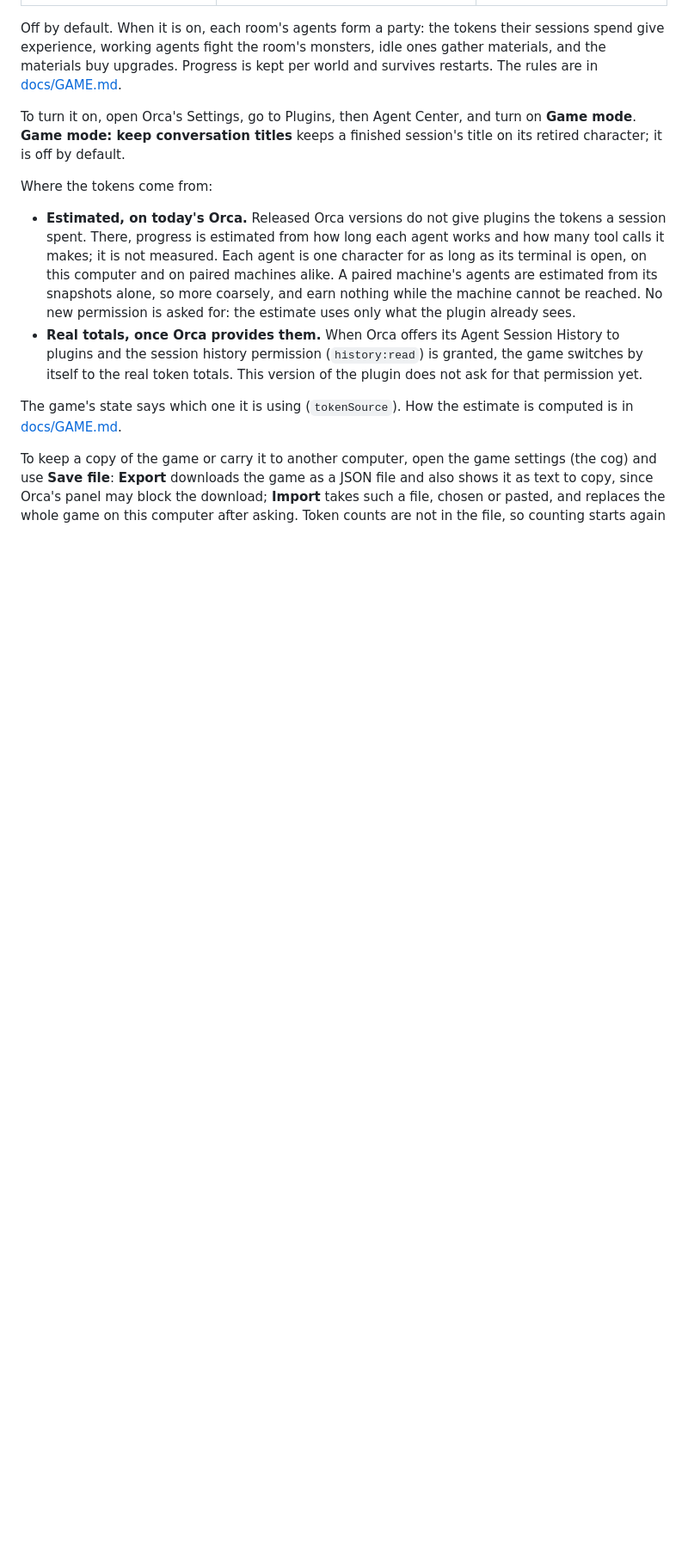
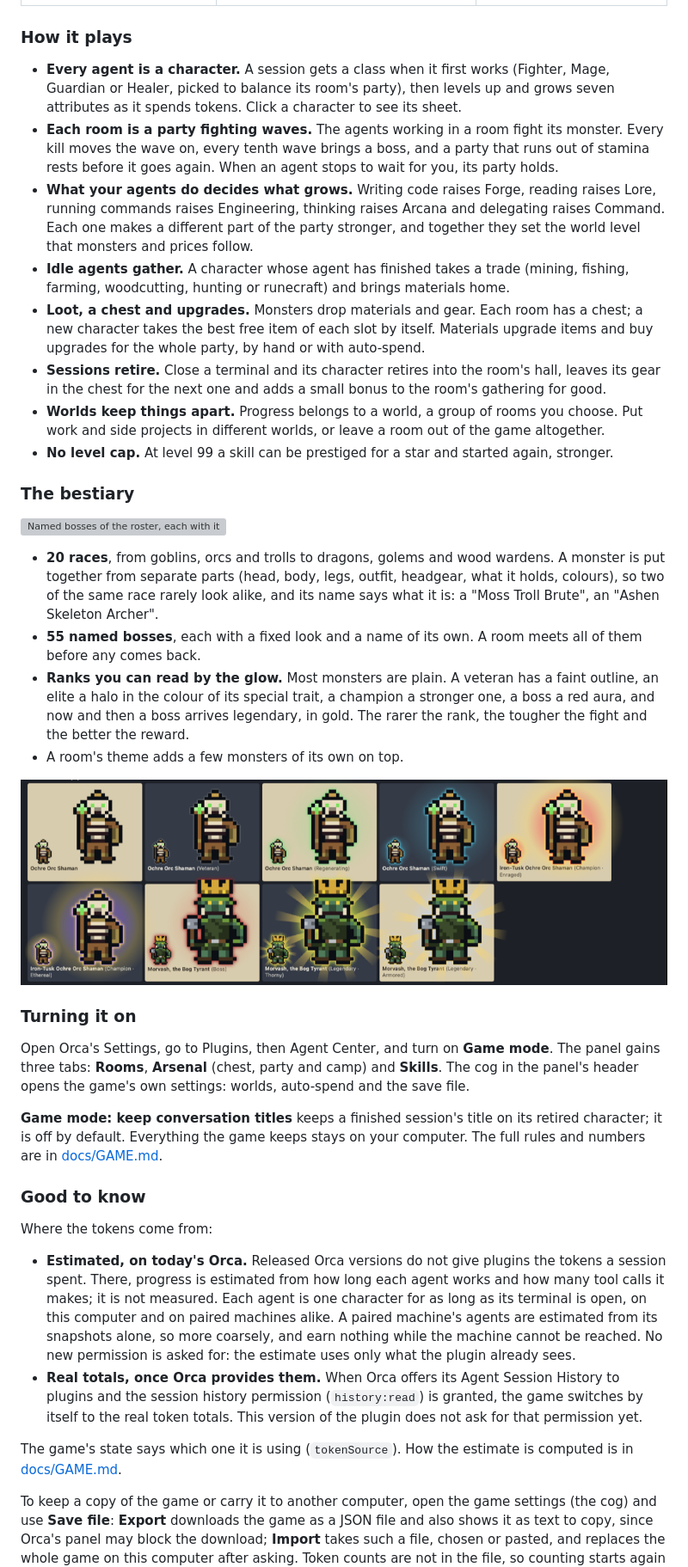
Before and after one commit to klausbegnis/agent-center, a Markdown page: README.md, the part around one of its changes. Shown at 86% size. GitHub-like rendering; pictures changed too: docs/screenshots/game-ranks.png (added); blank space fills up the shorter version; grey boxes are pictures that could not be loaded.

```diff
--- a/README.md
+++ b/README.md
@@ -68,14 +64,59 @@ gone quiet, across every machine Orca is connected to.
 | --- | --- | --- |
 | ![A room's party facing its monster, with the wave and the monster's health](docs/screenshots/game-rooms.png) | ![The chest with its item slots and the materials the world holds](docs/screenshots/game-arsenal.png) | ![The world level and the work skills with their progress](docs/screenshots/game-skills.png) |
 
-Off by default. When it is on, each room's agents form a party: the tokens their sessions spend
-give experience, working agents fight the room's monsters, idle ones gather materials, and the
-materials buy upgrades. Progress is kept per world and survives restarts. The rules are in
-[docs/GAME.md](docs/GAME.md).
+### How it plays
 
-To turn it on, open Orca's Settings, go to Plugins, then Agent Center, and turn on **Game mode**.
+- **Every agent is a character.** A session gets a class when it first works (Fighter, Mage,
+  Guardian or Healer, picked to balance its room's party), then levels up and grows seven
+  attributes as it spends tokens. Click a character to see its sheet.
+- **Each room is a party fighting waves.** The agents working in a room fight its monster.
+  Every kill moves the wave on, every tenth wave brings a boss, and a party that runs out of
+  stamina rests before it goes again. When an agent stops to wait for you, its party holds.
+- **What your agents do decides what grows.** Writing code raises Forge, reading raises Lore,
+  running commands raises Engineering, thinking raises Arcana and delegating raises Command.
+  Each one makes a different part of the party stronger, and together they set the world level
+  that monsters and prices follow.
+- **Idle agents gather.** A character whose agent has finished takes a trade (mining, fishing,
+  farming, woodcutting, hunting or runecraft) and brings materials home.
+- **Loot, a chest and upgrades.** Monsters drop materials and gear. Each room has a chest;
+  a new character takes the best free item of each slot by itself. Materials upgrade items and
+  buy upgrades for the whole party, by hand or with auto-spend.
+- **Sessions retire.** Close a terminal and its character retires into the room's hall, leaves
+  its gear in the chest for the next one and adds a small bonus to the room's gathering for
+  good.
+- **Worlds keep things apart.** Progress belongs to a world, a group of rooms you choose. Put
+  work and side projects in different worlds, or leave a room out of the game altogether.
+- **No level cap.** At level 99 a skill can be prestiged for a star and started again, stronger.
+
+### The bestiary
+
+![Named bosses of the roster, each with its own fixed look](docs/screenshots/game-bosses.png)
+
+- **20 races**, from goblins, orcs and trolls to dragons, golems and wood wardens. A monster is
+  put together from separate parts (head, body, legs, outfit, headgear, what it holds, colours),
+  so two of the same race rarely look alike, and its name says what it is: a "Moss Troll
+  Brute", an "Ashen Skeleton Archer".
+- **55 named bosses**, each with a fixed look and a name of its own. A room meets all of them
+  before any comes back.
+- **Ranks you can read by the glow.** Most monsters are plain. A veteran has a faint outline,
+  an elite a halo in the colour of its special trait, a champion a stronger one, a boss a red
+  aura, and now and then a boss arrives legendary, in gold. The rarer the rank, the tougher the
+  fight and the better the reward.
+- A room's theme adds a few monsters of its own on top.
+
+![The same monster as plain, veteran, elite and champion, and a boss as boss and legendary](docs/screenshots/game-ranks.png)
+
+### Turning it on
+
+Open Orca's Settings, go to Plugins, then Agent Center, and turn on **Game mode**. The panel
+gains three tabs: **Rooms**, **Arsenal** (chest, party and camp) and **Skills**. The cog in the
+panel's header opens the game's own settings: worlds, auto-spend and the save file.
+
 **Game mode: keep conversation titles** keeps a finished session's title on its retired
-character; it is off by default.
+character; it is off by default. Everything the game keeps stays on your computer. The full
+rules and numbers are in [docs/GAME.md](docs/GAME.md).
+
+### Good to know
 
 Where the tokens come from:
 
```
Also changed, not shown: other parts of README.md (+20 -24 lines), assets/cover.png, assets/screenshot-bestiary.png (added), 2 other files.
